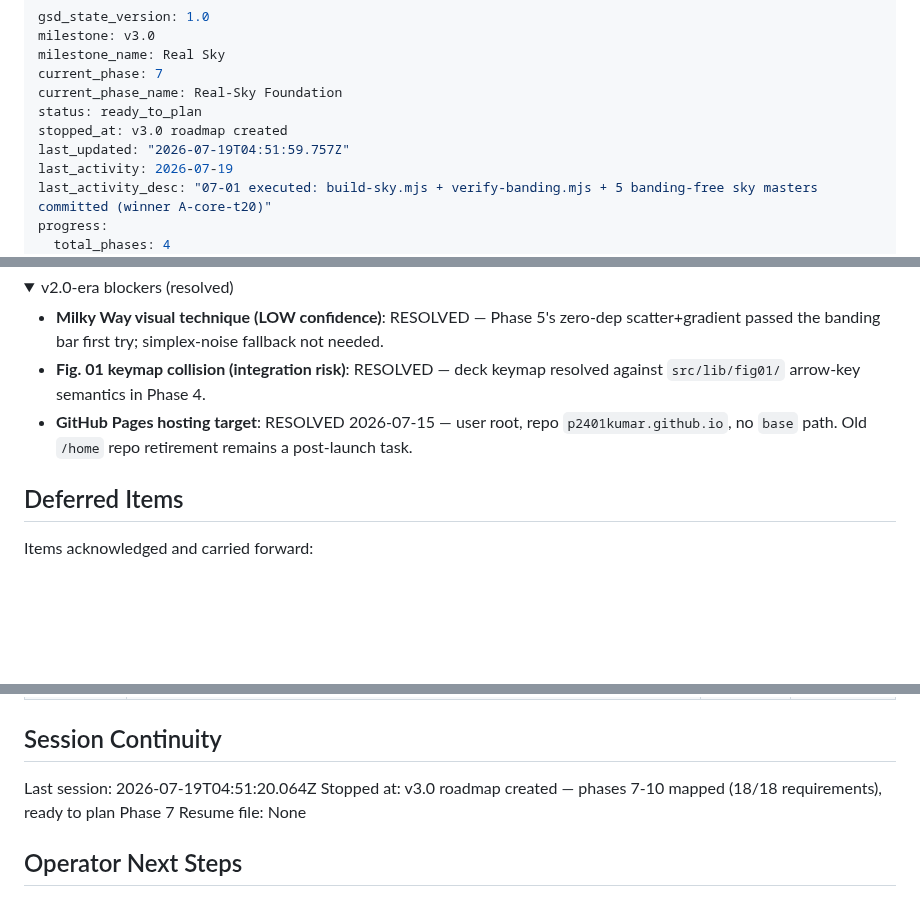
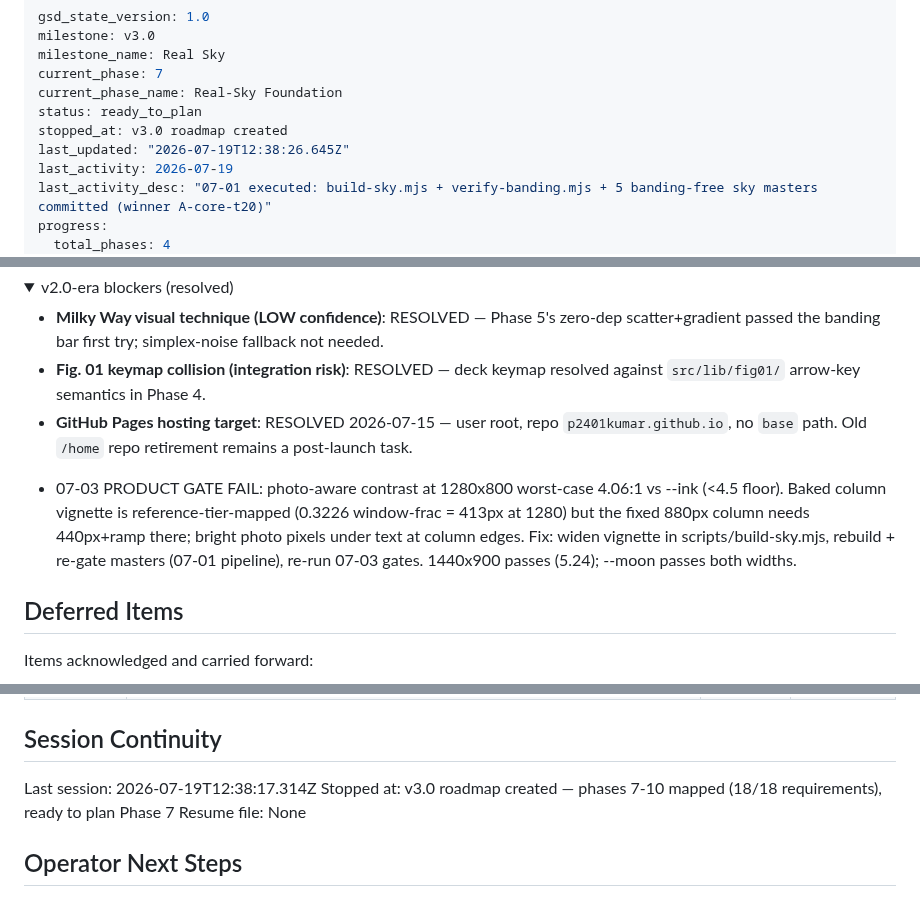
Before and after one commit to p2401kumar/p2401kumar.github.io, a Markdown page: .planning/STATE.md, 3 parts joined by grey strips. Drawn GitHub-style; folded sections open; blank space fills up the shorter version.

Commit message:
docs(07-03): record 1280x800 contrast-gate blocker in STATE

```diff
--- a/.planning/STATE.md
+++ b/.planning/STATE.md
@@ -6,7 +6,7 @@ current_phase: 7
 current_phase_name: Real-Sky Foundation
 status: ready_to_plan
 stopped_at: v3.0 roadmap created
-last_updated: "2026-07-19T04:51:59.757Z"
+last_updated: "2026-07-19T12:38:26.645Z"
 last_activity: 2026-07-19
 last_activity_desc: "07-01 executed: build-sky.mjs + verify-banding.mjs + 5 banding-free sky masters committed (winner A-core-t20)"
 progress:
@@ -190,6 +190,8 @@ None yet.
 
 </details>
 
+- 07-03 PRODUCT GATE FAIL: photo-aware contrast at 1280x800 worst-case 4.06:1 vs --ink (<4.5 floor). Baked column vignette is reference-tier-mapped (0.3226 window-frac = 413px at 1280) but the fixed 880px column needs 440px+ramp there; bright photo pixels under text at column edges. Fix: widen vignette in scripts/build-sky.mjs, rebuild + re-gate masters (07-01 pipeline), re-run 07-03 gates. 1440x900 passes (5.24); --moon passes both widths.
+
 ## Deferred Items
 
 Items acknowledged and carried forward:
@@ -201,7 +203,7 @@ Items acknowledged and carried forward:
 
 ## Session Continuity
 
-Last session: 2026-07-19T04:51:20.064Z
+Last session: 2026-07-19T12:38:17.314Z
 Stopped at: v3.0 roadmap created — phases 7-10 mapped (18/18 requirements), ready to plan Phase 7
 Resume file: None
 
```
